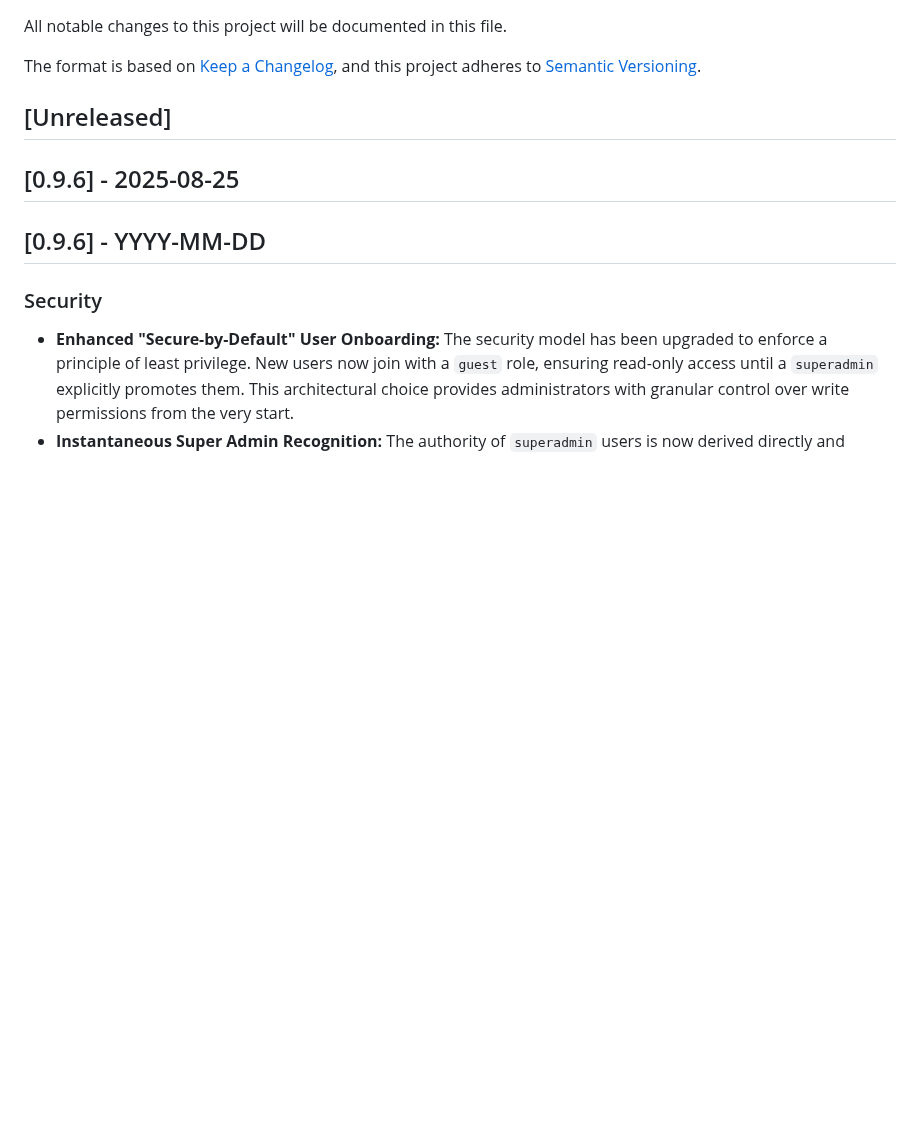
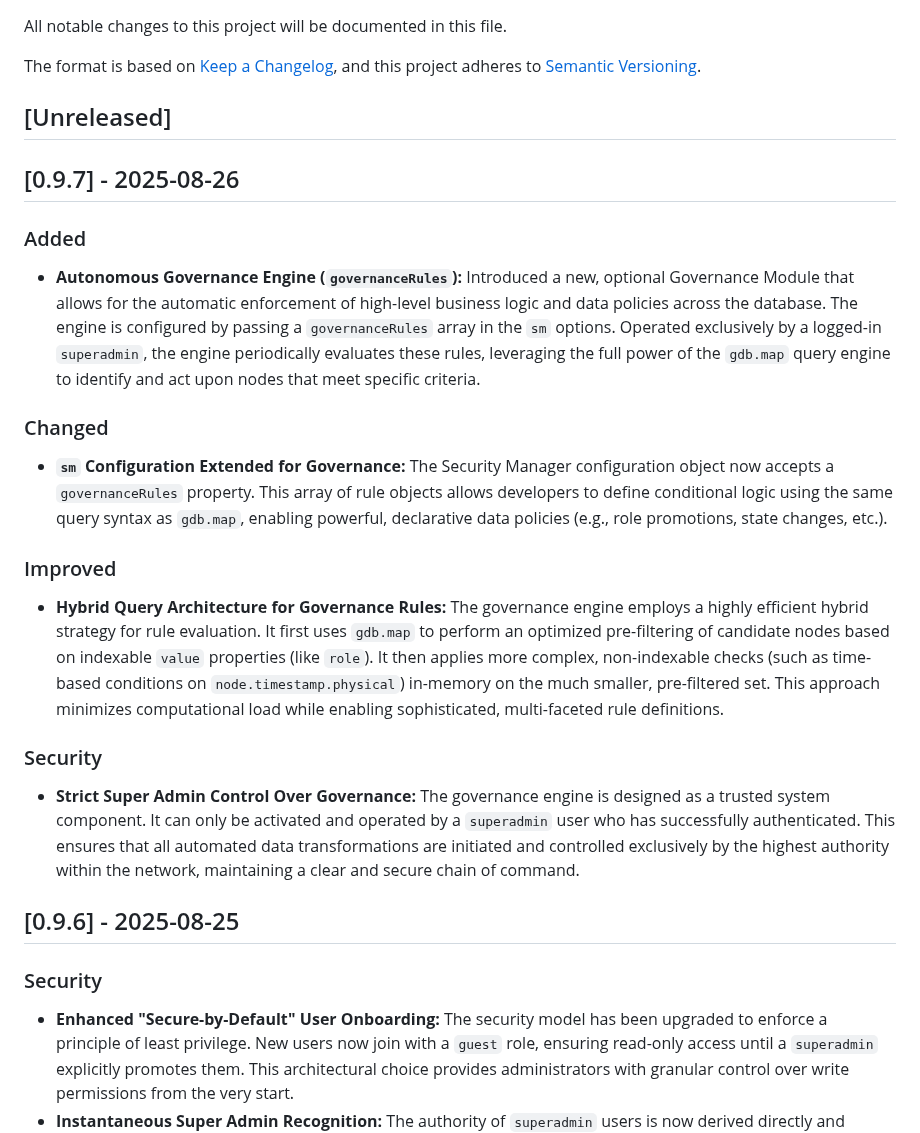
Before and after one commit to lguzzon-scratchbook/gdb, a Markdown page: CHANGELOG.md, the part around the change. Drawn GitHub-style; blank space fills up the shorter version.

```diff
--- a/CHANGELOG.md
+++ b/CHANGELOG.md
@@ -7,9 +7,25 @@ and this project adheres to [Semantic Versioning](https://semver.org/spec/v2.0.0
 
 ## [Unreleased]
 
+## [0.9.7] - 2025-08-26
+
+### Added
+
+- **Autonomous Governance Engine (`governanceRules`):** Introduced a new, optional Governance Module that allows for the automatic enforcement of high-level business logic and data policies across the database. The engine is configured by passing a `governanceRules` array in the `sm` options. Operated exclusively by a logged-in `superadmin`, the engine periodically evaluates these rules, leveraging the full power of the `gdb.map` query engine to identify and act upon nodes that meet specific criteria.
+
+### Changed
+
+- **`sm` Configuration Extended for Governance:** The Security Manager configuration object now accepts a `governanceRules` property. This array of rule objects allows developers to define conditional logic using the same query syntax as `gdb.map`, enabling powerful, declarative data policies (e.g., role promotions, state changes, etc.).
+
+### Improved
+
+- **Hybrid Query Architecture for Governance Rules:** The governance engine employs a highly efficient hybrid strategy for rule evaluation. It first uses `gdb.map` to perform an optimized pre-filtering of candidate nodes based on indexable `value` properties (like `role`). It then applies more complex, non-indexable checks (such as time-based conditions on `node.timestamp.physical`) in-memory on the much smaller, pre-filtered set. This approach minimizes computational load while enabling sophisticated, multi-faceted rule definitions.
+
+### Security
+
+- **Strict Super Admin Control Over Governance:** The governance engine is designed as a trusted system component. It can only be activated and operated by a `superadmin` user who has successfully authenticated. This ensures that all automated data transformations are initiated and controlled exclusively by the highest authority within the network, maintaining a clear and secure chain of command.
+
 ## [0.9.6] - 2025-08-25
-
-## [0.9.6] - YYYY-MM-DD
 
 ### Security
 
```
